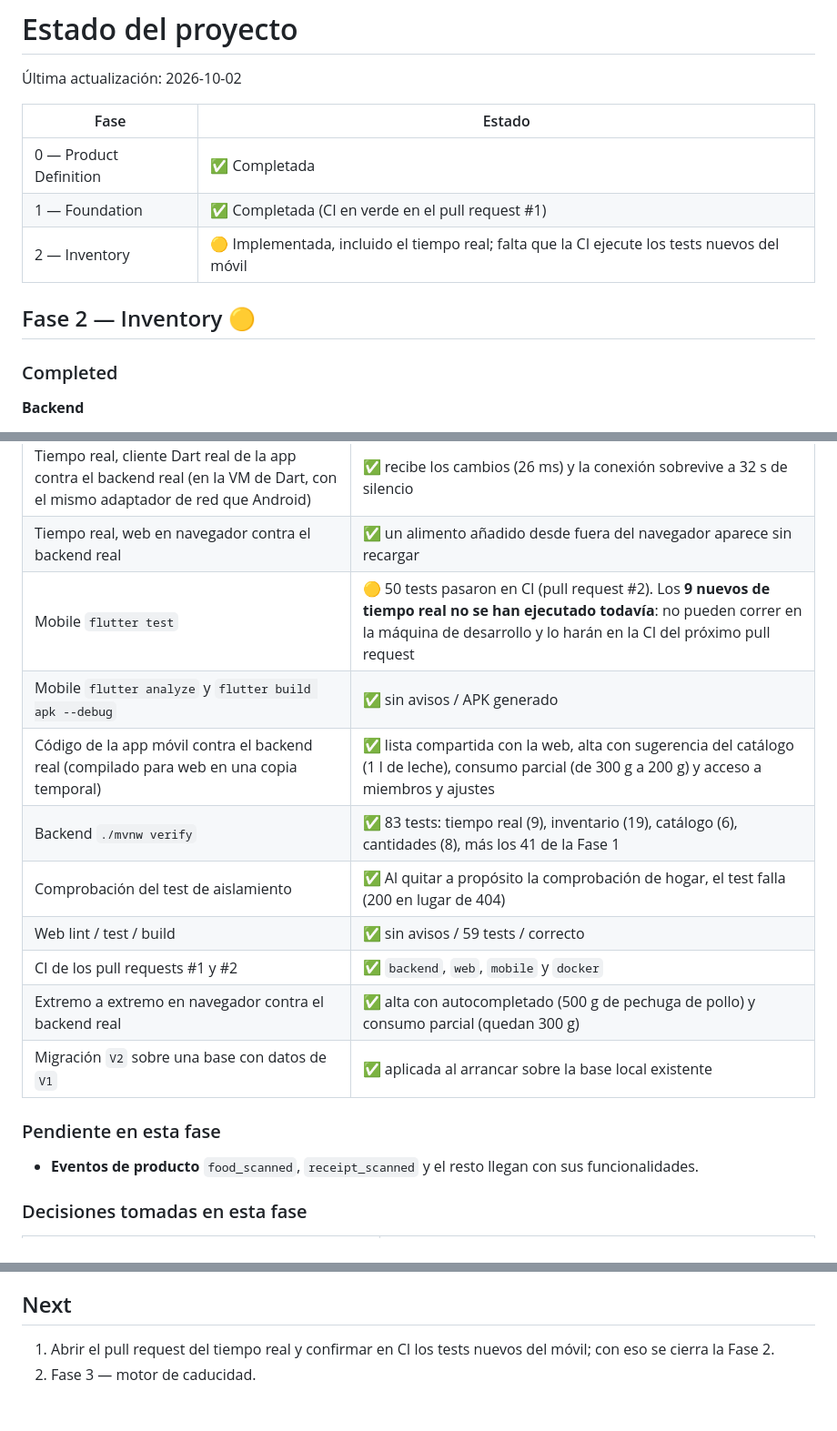
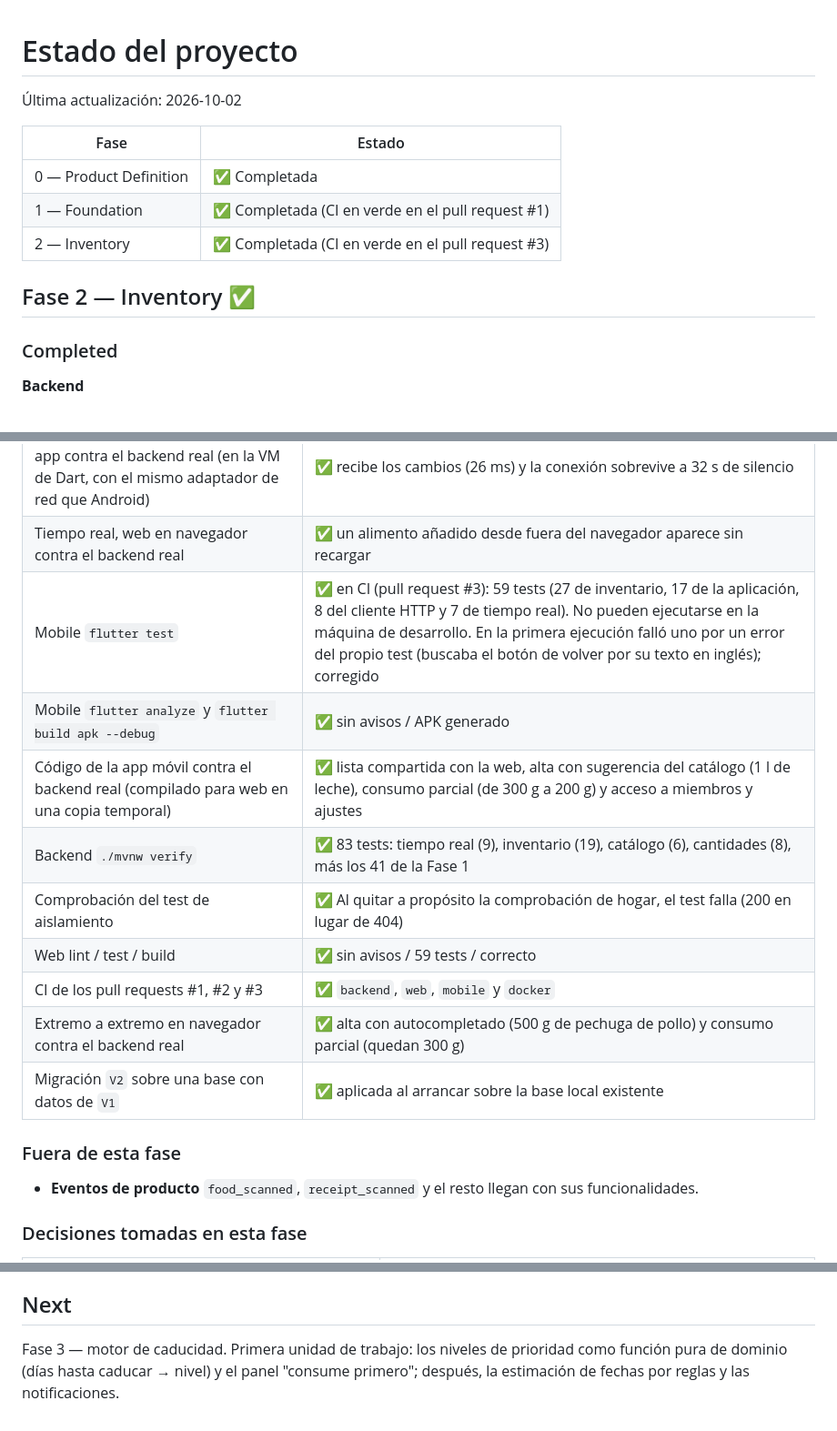
Before and after one commit to Jorgee-sk/Freezify, a Markdown page: docs/STATUS.md, 3 parts joined by grey strips. Shown at 91% size. Rendered like a GitHub page.

```diff
--- a/docs/STATUS.md
+++ b/docs/STATUS.md
@@ -6,9 +6,9 @@
 |---|---|
 | 0 — Product Definition | ✅ Completada |
 | 1 — Foundation | ✅ Completada (CI en verde en el pull request #1) |
-| 2 — Inventory | 🟡 Implementada, incluido el tiempo real; falta que la CI ejecute los tests nuevos del móvil |
+| 2 — Inventory | ✅ Completada (CI en verde en el pull request #3) |
 
-## Fase 2 — Inventory 🟡
+## Fase 2 — Inventory ✅
 
 ### Completed
 
@@ -61,17 +61,17 @@
 |---|---|
 | Tiempo real, cliente Dart real de la app contra el backend real (en la VM de Dart, con el mismo adaptador de red que Android) | ✅ recibe los cambios (26 ms) y la conexión sobrevive a 32 s de silencio |
 | Tiempo real, web en navegador contra el backend real | ✅ un alimento añadido desde fuera del navegador aparece sin recargar |
-| Mobile `flutter test` | 🟡 50 tests pasaron en CI (pull request #2). Los **9 nuevos de tiempo real no se han ejecutado todavía**: no pueden correr en la máquina de desarrollo y lo harán en la CI del próximo pull request |
+| Mobile `flutter test` | ✅ en CI (pull request #3): 59 tests (27 de inventario, 17 de la aplicación, 8 del cliente HTTP y 7 de tiempo real). No pueden ejecutarse en la máquina de desarrollo. En la primera ejecución falló uno por un error del propio test (buscaba el botón de volver por su texto en inglés); corregido |
 | Mobile `flutter analyze` y `flutter build apk --debug` | ✅ sin avisos / APK generado |
 | Código de la app móvil contra el backend real (compilado para web en una copia temporal) | ✅ lista compartida con la web, alta con sugerencia del catálogo (1 l de leche), consumo parcial (de 300 g a 200 g) y acceso a miembros y ajustes |
 | Backend `./mvnw verify` | ✅ 83 tests: tiempo real (9), inventario (19), catálogo (6), cantidades (8), más los 41 de la Fase 1 |
 | Comprobación del test de aislamiento | ✅ Al quitar a propósito la comprobación de hogar, el test falla (200 en lugar de 404) |
 | Web lint / test / build | ✅ sin avisos / 59 tests / correcto |
-| CI de los pull requests #1 y #2 | ✅ `backend`, `web`, `mobile` y `docker` |
+| CI de los pull requests #1, #2 y #3 | ✅ `backend`, `web`, `mobile` y `docker` |
 | Extremo a extremo en navegador contra el backend real | ✅ alta con autocompletado (500 g de pechuga de pollo) y consumo parcial (quedan 300 g) |
 | Migración `V2` sobre una base con datos de `V1` | ✅ aplicada al arrancar sobre la base local existente |
 
-### Pendiente en esta fase
+### Fuera de esta fase
 
 - **Eventos de producto** `food_scanned`, `receipt_scanned` y el resto llegan con sus funcionalidades.
 
@@ -145,5 +145,6 @@ Tras fusionarlo, `main` también pasa.
 
 ## Next
 
-1. Abrir el pull request del tiempo real y confirmar en CI los tests nuevos del móvil; con eso se cierra la Fase 2.
-2. Fase 3 — motor de caducidad.
+Fase 3 — motor de caducidad. Primera unidad de trabajo: los niveles de prioridad como función pura de dominio
+(días hasta caducar → nivel) y el panel "consume primero"; después, la estimación de fechas por reglas y las
+notificaciones.
```
Also changed, not shown: README.md (+2 -2 lines), docs/ROADMAP.md (+1 -1 lines).
